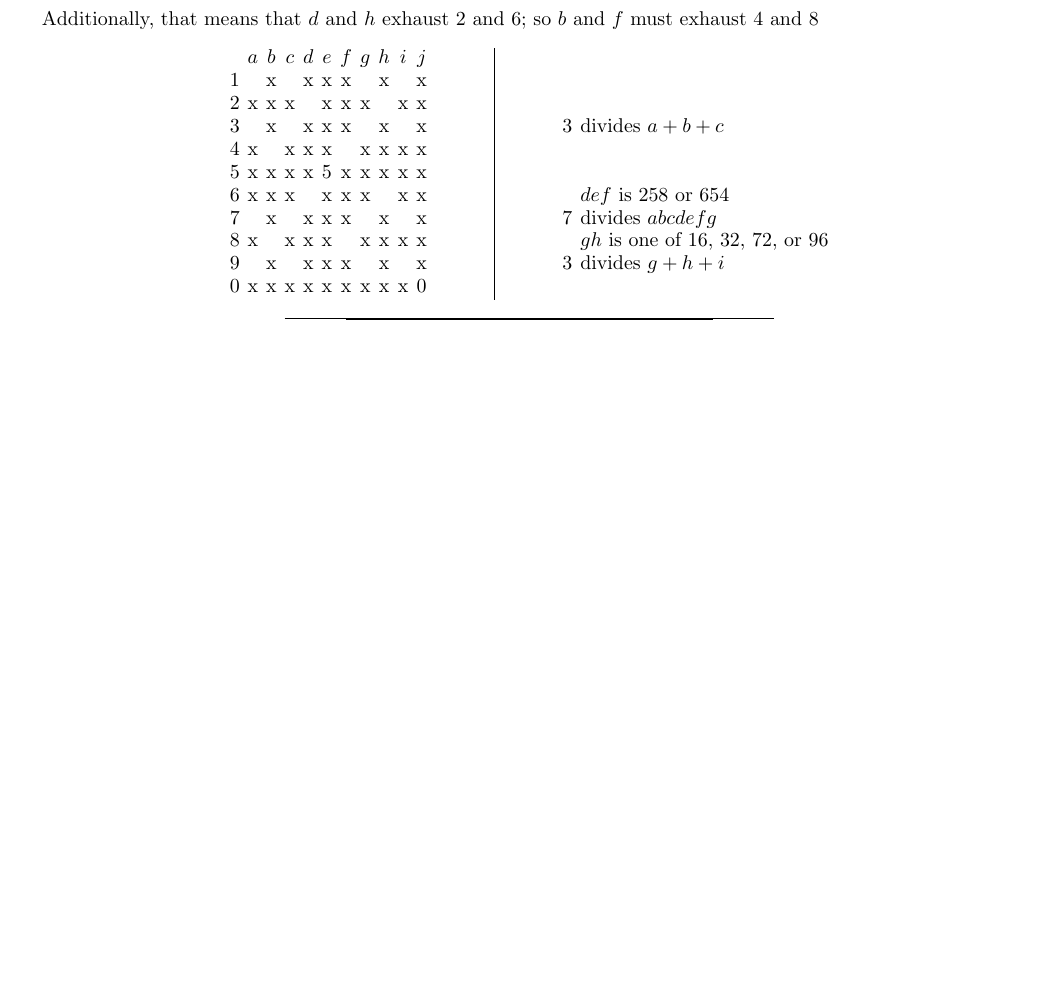
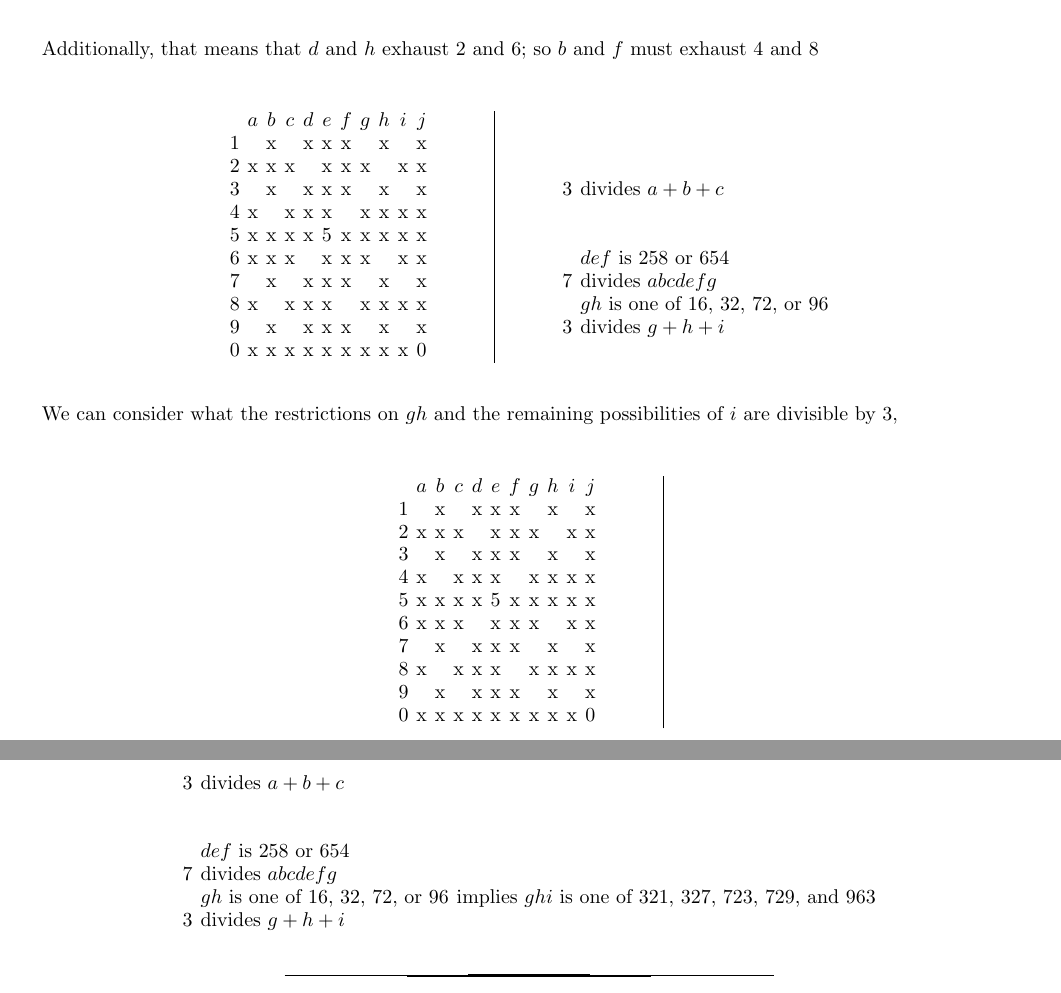
Before and after one commit to evanberkowitz/divisibility-puzzle, a LaTeX paper (master.tex, which reads section/solution.tex): part of page 4 of 4 before the commit and two parts of pages 4 and 5 of 5 after it, the two joined at a grey line, cut so that both start at the same text, the shorter picture padded with empty space. Compiled offline with pdfLaTeX.

```diff
--- a/section/solution.tex
+++ b/section/solution.tex
@@ -406,3 +406,34 @@
 		&
 \end{tabular}
 \end{center}
+
+We can consider what the restrictions on $gh$ and the remaining possibilities of $i$ are divisible by 3,
+\begin{center}
+\begin{tabular}{ccccccccccc}
+			&	$a$	&	$b$	&	$c$	&	$d$	&	$e$	&	$f$	&	$g$	&	$h$	&	$i$	&	$j$	\\
+	1		&		&	x	&		&	x	&	x	&	x	&		&	x	&		&	x	\\
+	2		&	x	&	x	&	x	&		&	x	&	x	&	x	&		&	x	&	x	\\
+	3		&		&	x	&		&	x	&	x	&	x	&		&	x	&		&	x	\\
+	4		&	x	&		&	x	&	x	&	x	&		&	x	&	x	&	x	&	x	\\
+	5		&	x	&	x	&	x	&	x	&	5	&	x	&	x	&	x	&	x	&	x	\\
+	6		&	x	&	x	&	x	&		&	x	&	x	&	x	&		&	x	&	x	\\
+	7		&		&	x	&		&	x	&	x	&	x	&		&	x	&		&	x	\\
+	8		&	x	&		&	x	&	x	&	x	&		&	x	&	x	&	x	&	x	\\
+	9		&		&	x	&		&	x	&	x	&	x	&		&	x	&		&	x	\\
+	0		&	x	&	x	&	x	&	x	&	x	&	x	&	x	&	x	&	x	&	0	\\
+\end{tabular}
+\hspace{1cm}\vline\hspace{1cm}
+\begin{tabular}{rll}
+	& 		\\
+	& 		\\
+	& 		\\
+	3	&	divides $a+b+c$		\\
+	& 		\\
+	&		\\
+	&	$def$ is 258 or 654		\\
+	7	&	divides $abcdefg$	\\
+		&	$gh$ is one of 16, 32, 72, or 96 & implies $ghi$ is one of 321, 327, 723, 729, and 963 \\
+	3	&	divides $g+h+i$		\\
+		&
+\end{tabular}
+\end{center}
```
